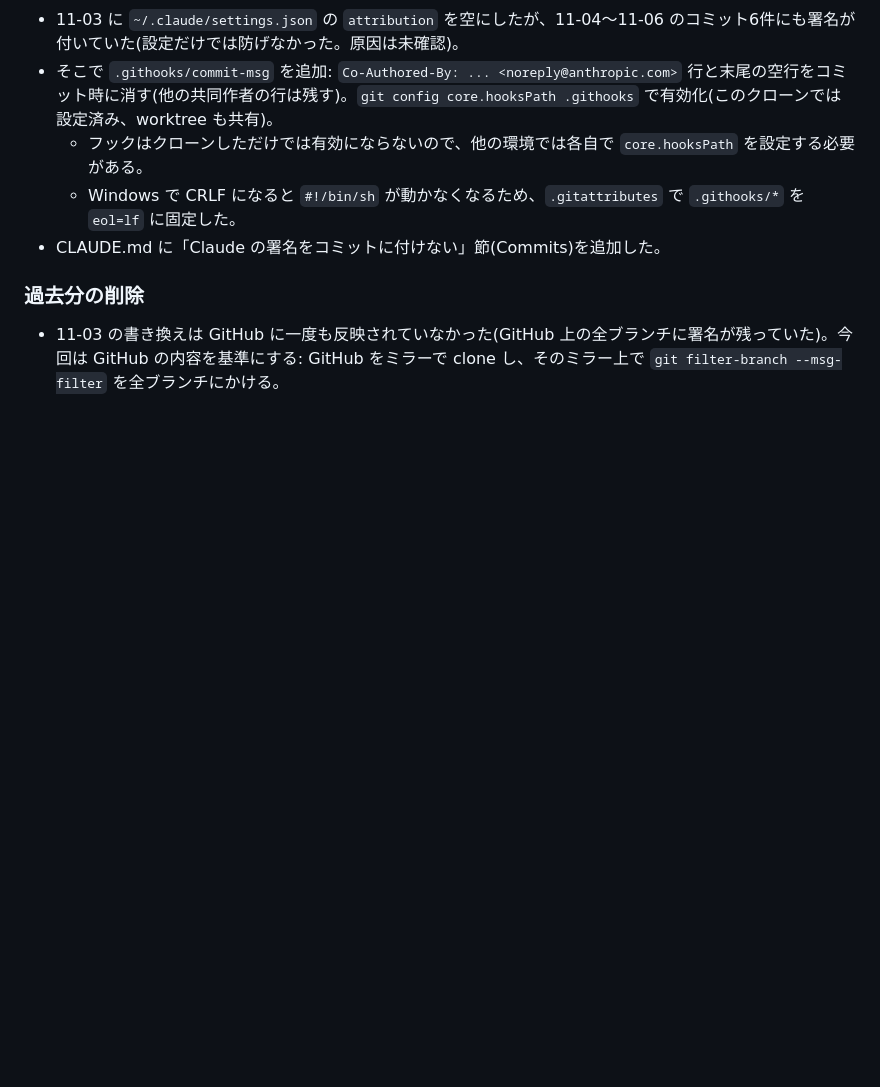
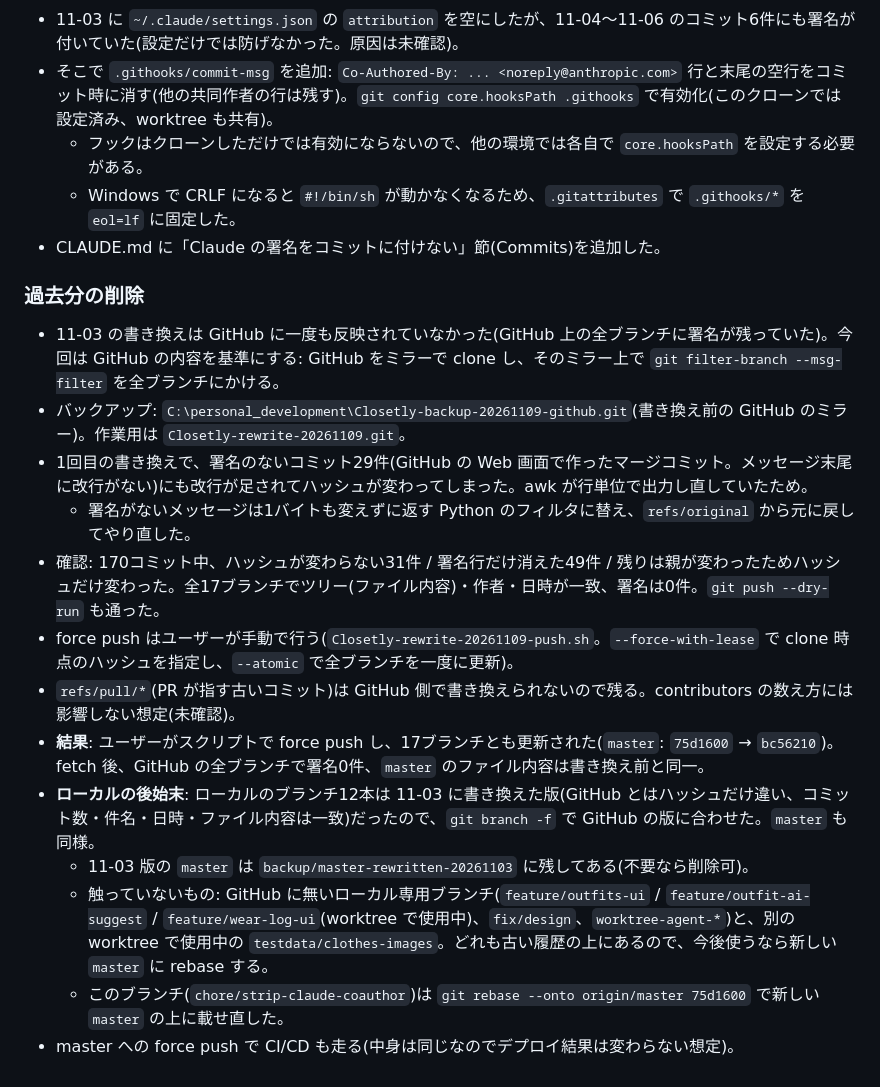
Before and after one commit to kkuro5001/Closetly, a Markdown page: docs/progress.md, the part around the change. GitHub-like rendering; blank space fills up the shorter version.

Commit message:
contributorsからClaudeを外す作業(履歴の書き換え)をprogress.mdに記録

```diff
--- a/docs/progress.md
+++ b/docs/progress.md
@@ -552,3 +552,15 @@ Opus を司令塔にして、Sonnet を機能ごとに分けて worktree で開
 - CLAUDE.md に「Claude の署名をコミットに付けない」節(Commits)を追加した。
 ### 過去分の削除
 - 11-03 の書き換えは GitHub に一度も反映されていなかった(GitHub 上の全ブランチに署名が残っていた)。今回は GitHub の内容を基準にする: GitHub をミラーで clone し、そのミラー上で `git filter-branch --msg-filter` を全ブランチにかける。
+- バックアップ: `C:\personal_development\Closetly-backup-20261109-github.git`(書き換え前の GitHub のミラー)。作業用は `Closetly-rewrite-20261109.git`。
+- 1回目の書き換えで、署名のないコミット29件(GitHub の Web 画面で作ったマージコミット。メッセージ末尾に改行がない)にも改行が足されてハッシュが変わってしまった。awk が行単位で出力し直していたため。
+  - 署名がないメッセージは1バイトも変えずに返す Python のフィルタに替え、`refs/original` から元に戻してやり直した。
+- 確認: 170コミット中、ハッシュが変わらない31件 / 署名行だけ消えた49件 / 残りは親が変わったためハッシュだけ変わった。全17ブランチでツリー(ファイル内容)・作者・日時が一致、署名は0件。`git push --dry-run` も通った。
+- force push はユーザーが手動で行う(`Closetly-rewrite-20261109-push.sh`。`--force-with-lease` で clone 時点のハッシュを指定し、`--atomic` で全ブランチを一度に更新)。
+- `refs/pull/*`(PR が指す古いコミット)は GitHub 側で書き換えられないので残る。contributors の数え方には影響しない想定(未確認)。
+- **結果**: ユーザーがスクリプトで force push し、17ブランチとも更新された(`master`: `75d1600` → `bc56210`)。fetch 後、GitHub の全ブランチで署名0件、`master` のファイル内容は書き換え前と同一。
+- **ローカルの後始末**: ローカルのブランチ12本は 11-03 に書き換えた版(GitHub とはハッシュだけ違い、コミット数・件名・日時・ファイル内容は一致)だったので、`git branch -f` で GitHub の版に合わせた。`master` も同様。
+  - 11-03 版の `master` は `backup/master-rewritten-20261103` に残してある(不要なら削除可)。
+  - 触っていないもの: GitHub に無いローカル専用ブランチ(`feature/outfits-ui` / `feature/outfit-ai-suggest` / `feature/wear-log-ui`(worktree で使用中)、`fix/design`、`worktree-agent-*`)と、別の worktree で使用中の `testdata/clothes-images`。どれも古い履歴の上にあるので、今後使うなら新しい `master` に rebase する。
+  - このブランチ(`chore/strip-claude-coauthor`)は `git rebase --onto origin/master 75d1600` で新しい `master` の上に載せ直した。
+- master への force push で CI/CD も走る(中身は同じなのでデプロイ結果は変わらない想定)。
```
